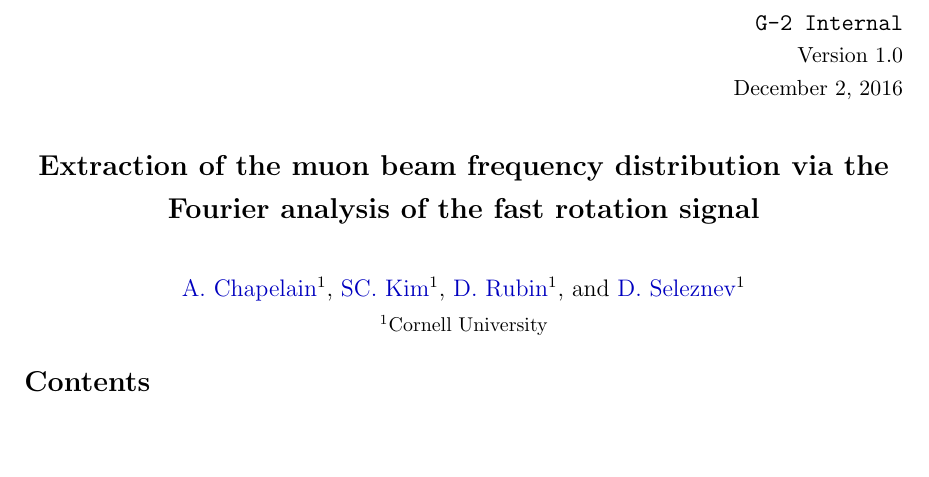
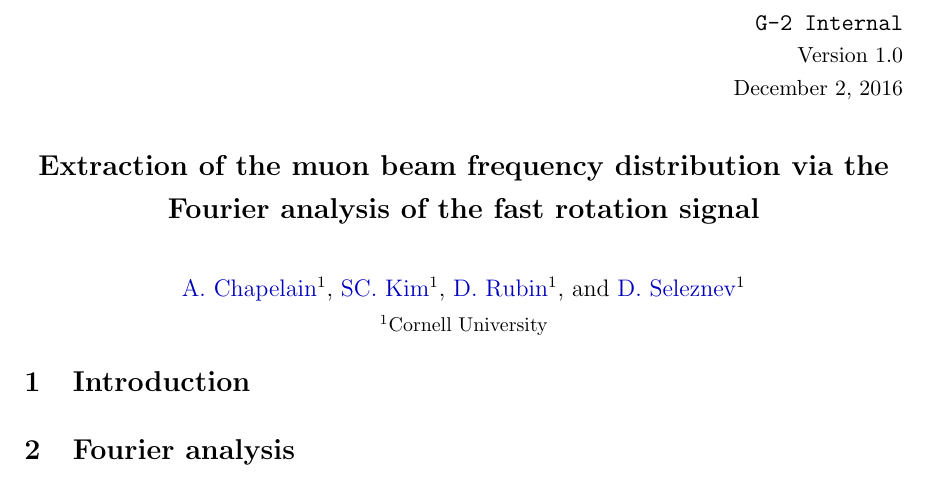
Before and after one commit to atc93/fourier, a LaTeX document (doc/main.tex, which reads doc/src/fourier_analysis.tex, doc/src/introduction.tex): part of page 1 of 4 before the commit and part of the page after it, cut so that both start at the same text, the shorter picture padded with empty space. Compiled offline with pdfLaTeX.

Commit message:
Some cleaning and re-organization

```diff
--- a/doc/main.tex
+++ b/doc/main.tex
@@ -61,4 +61,3 @@
 
 \maketitle
 
-\tableofcontents
--- a/doc/src/fourier_analysis.tex
+++ b/doc/src/fourier_analysis.tex
@@ -0,0 +1 @@
+\section{Fourier analysis}
--- a/doc/src/introduction.tex
+++ b/doc/src/introduction.tex
@@ -0,0 +1 @@
+\section{Introduction}
```
Also changed, not shown: doc/main.pdf, doc/main.tex (7 more changed lines).
